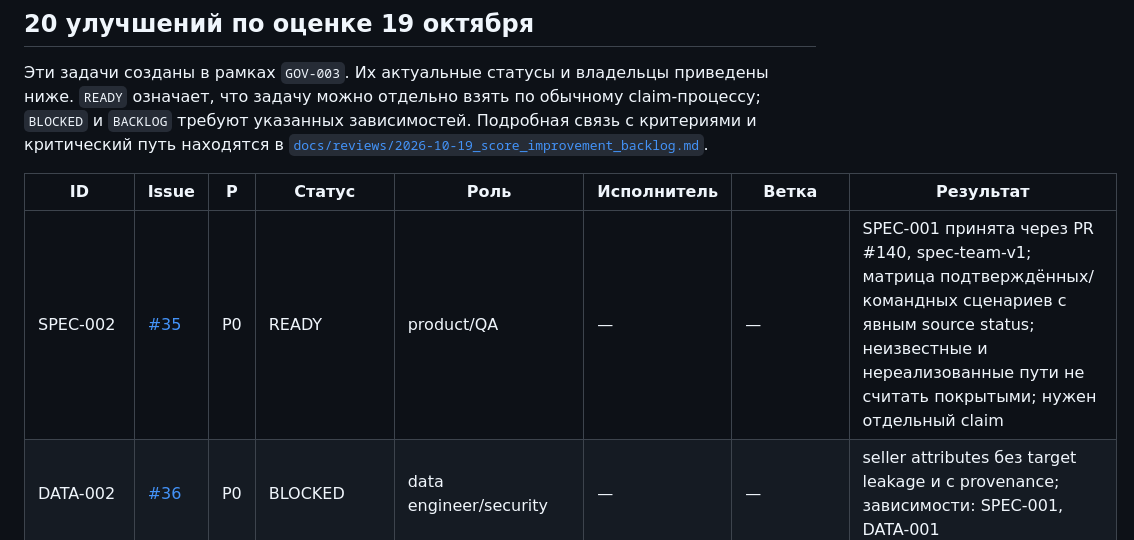
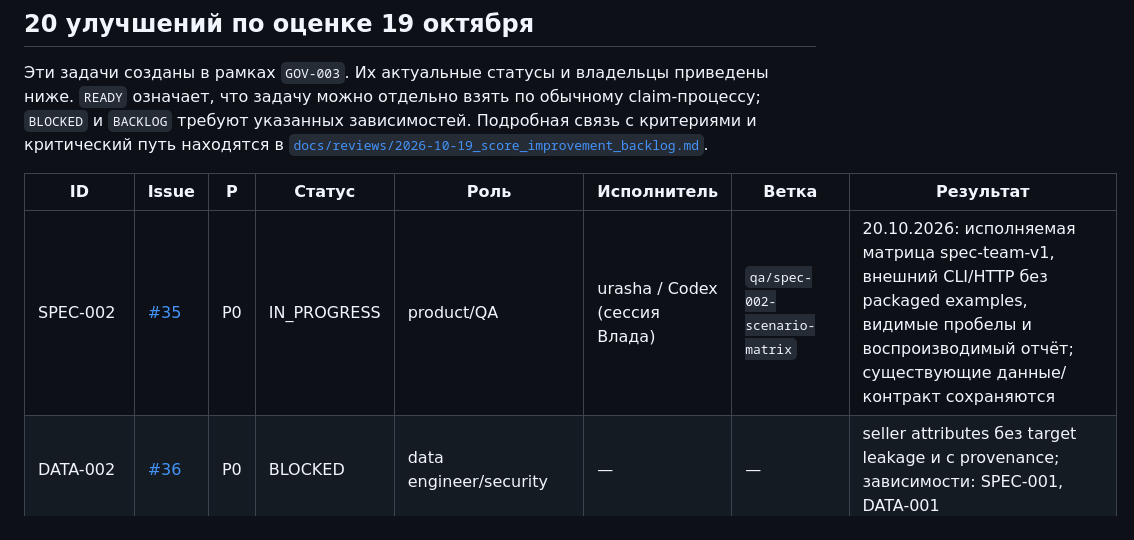
Before and after one commit to CRUDoshleps/GoodsAI, a Markdown page: TASKS.md, the part around the change. Drawn GitHub-style.

Commit message:
chore(tasks): claim SPEC-002

```diff
--- a/TASKS.md
+++ b/TASKS.md
@@ -137,7 +137,7 @@ GitHub Issues хранит обсуждение, labels и связь с PR; п
 
 | ID | Issue | P | Статус | Роль | Исполнитель | Ветка | Результат |
 | --- | --- | --- | --- | --- | --- | --- | --- |
-| SPEC-002 | [#35](https://github.com/CRUDoshleps/GoodsAI/issues/35) | P0 | READY | product/QA | — | — | SPEC-001 принята через PR #140, spec-team-v1; матрица подтверждённых/командных сценариев с явным source status; неизвестные и нереализованные пути не считать покрытыми; нужен отдельный claim |
+| SPEC-002 | [#35](https://github.com/CRUDoshleps/GoodsAI/issues/35) | P0 | IN_PROGRESS | product/QA | urasha / Codex (сессия Влада) | `qa/spec-002-scenario-matrix` | 20.10.2026: исполняемая матрица spec-team-v1, внешний CLI/HTTP без packaged examples, видимые пробелы и воспроизводимый отчёт; существующие данные/контракт сохраняются |
 | DATA-002 | [#36](https://github.com/CRUDoshleps/GoodsAI/issues/36) | P0 | BLOCKED | data engineer/security | — | — | seller attributes без target leakage и с provenance; зависимости: SPEC-001, DATA-001 |
 | VER-002 | [#37](https://github.com/CRUDoshleps/GoodsAI/issues/37) | P0 | DONE | QA/backend | urasha / Codex (сессия Влада) | `qa/ver-002-common-verifier` | PR #118 принят 20.10.2026, merge 0a1d134; claim 8a55d81; общий gate rules/LLM/cache/experimental GLiNER; CI 6/6; проверен вместе с ARCH-001: 402+3 tests, external 83/83, clean-run 11/11; reviewed development без регрессии; #10 остаётся открытой |
 | EVAL-003 | [#38](https://github.com/CRUDoshleps/GoodsAI/issues/38) | P0 | BLOCKED | аналитик/разметчик | — | — | независимый blind-пакет доказательств качества; зависимости: EVAL-001, EVAL-002 |
```
